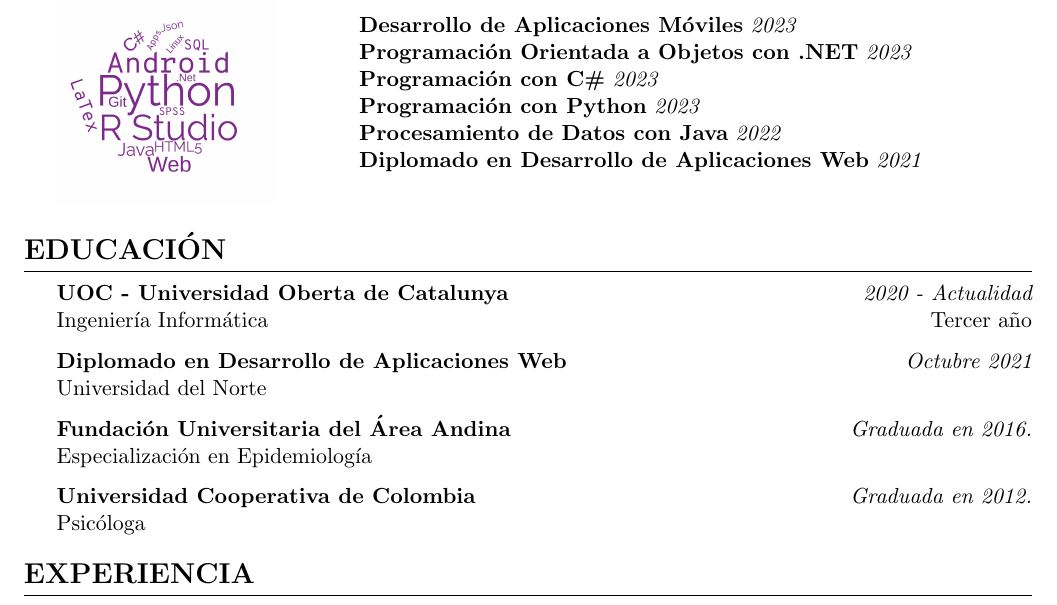
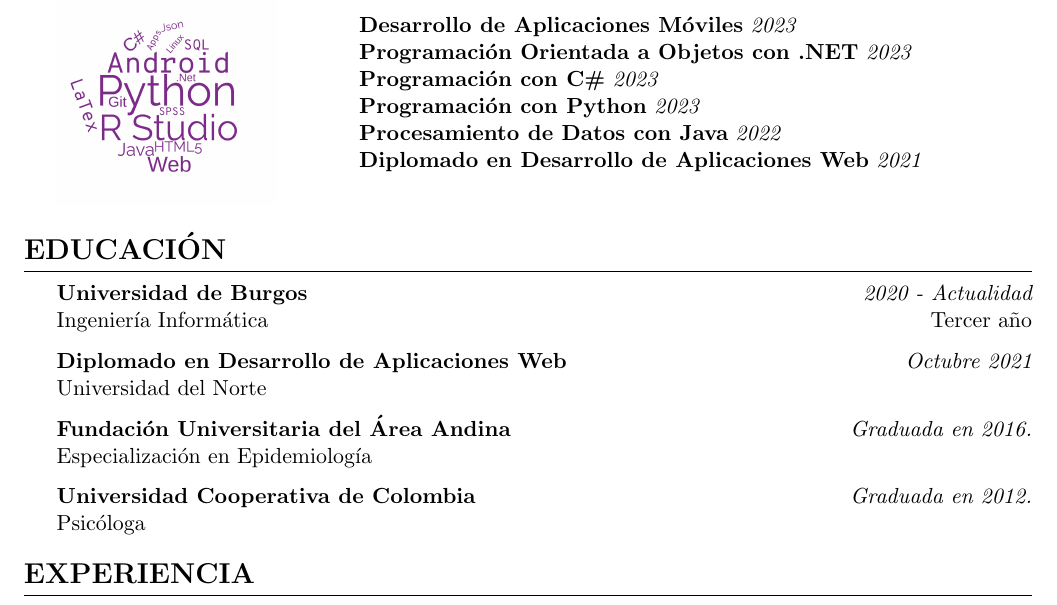
Before and after one commit to angelagn/LatexCV, a LaTeX CV (cv_4.tex): part of the page, cut so that both start at the same text. Compiled offline with pdfLaTeX.

Commit message:
Actualizacion universidad

```diff
--- a/cv_4.tex
+++ b/cv_4.tex
@@ -97,7 +97,7 @@
 
 \begin{rSection}{\textbf{\Large Educación}}
 
-{\bf  UOC - Universidad Oberta de Catalunya} \hfill {\em 2020 - Actualidad}
+{\bf  Universidad de Burgos} \hfill {\em 2020 - Actualidad}
 \\ Ingeniería Informática \hfill { Tercer año}
 
 
```
Also changed, not shown: cv_4.pdf, 5 other files.
